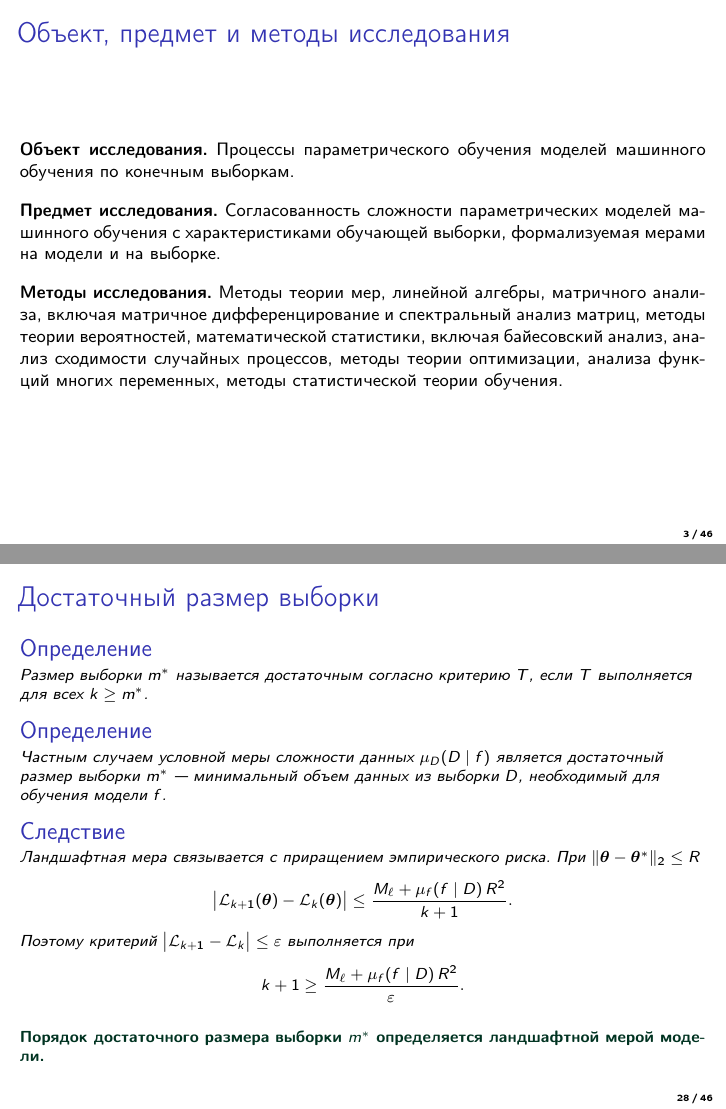
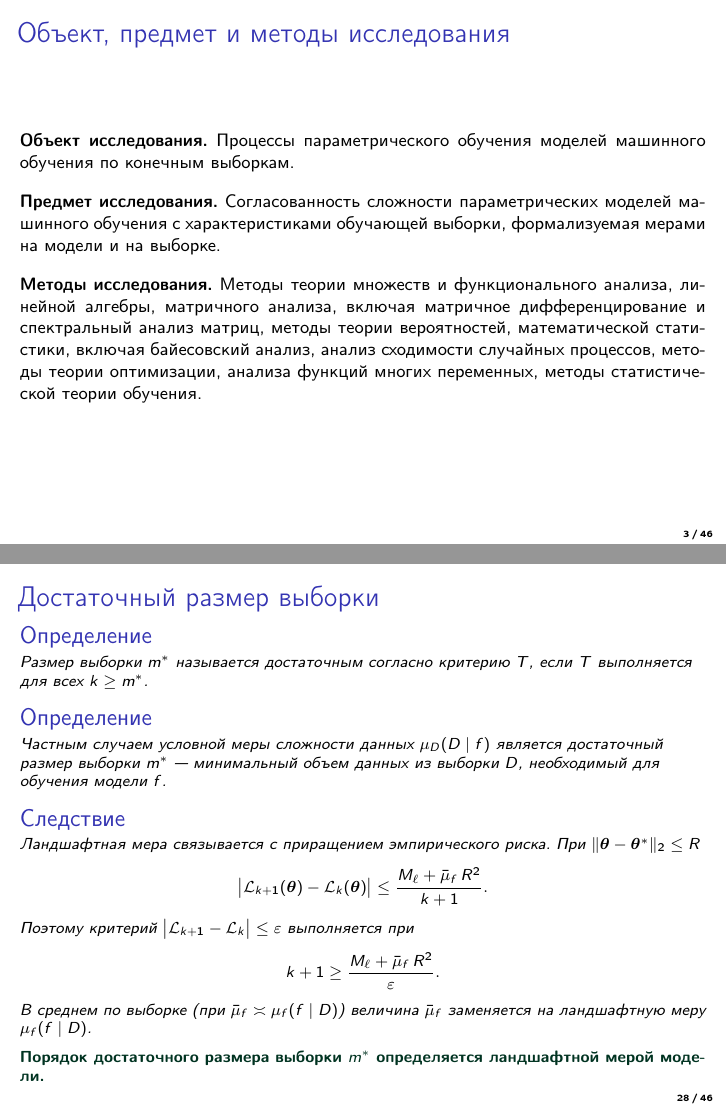
Before and after one commit to andriygav/DoctoralThesis, LaTeX slides (slides/Grabovoy2025DoctoralSlides1911.tex): pages 3 and 28 of 46, joined at a grey line. Compiled offline with pdfLaTeX.

Commit message:
fix mesure

```diff
--- a/slides/Grabovoy2025DoctoralSlides1911.tex
+++ b/slides/Grabovoy2025DoctoralSlides1911.tex
@@ -97,7 +97,7 @@
 \textbf{Предмет исследования.} Согласованность сложности параметрических моделей машинного обучения с характеристиками обучающей выборки, формализуемая мерами на модели и на выборке.
 
 \vspace{0.3cm}
-\textbf{Методы исследования.} Методы теории мер, линейной алгебры, матричного анализа, включая матричное дифференцирование и спектральный анализ матриц, методы теории вероятностей, математической статистики, включая байесовский анализ, анализ сходимости случайных процессов, методы теории оптимизации, анализа функций многих переменных, методы статистической теории обучения.
+\textbf{Методы исследования.} Методы теории множеств и функционального анализа, линейной алгебры, матричного анализа, включая матричное дифференцирование и спектральный анализ матриц, методы теории вероятностей, математической статистики, включая байесовский анализ, анализ сходимости случайных процессов, методы теории оптимизации, анализа функций многих переменных, методы статистической теории обучения.
 \end{frame}
 %----------------------------------------------------------------------------------------------------------
 \section{Научная новизна и значимость работы}
@@ -692,12 +692,13 @@
     Ландшафтная мера связывается с приращением эмпирического риска. При $\|\boldsymbol{\theta}-\boldsymbol{\theta}^*\|_2\le R$
     \[
         \bigl|\mathcal{L}_{k+1}(\boldsymbol{\theta})-\mathcal{L}_k(\boldsymbol{\theta})\bigr|
-        \le\frac{M_\ell+\mu_f(f\mid D)\,R^2}{k+1}.
+        \le\frac{M_\ell+\bar\mu_f\,R^2}{k+1}.
     \]
     Поэтому критерий $\bigl|\mathcal{L}_{k+1}-\mathcal{L}_k\bigr|\le\varepsilon$ выполняется при
     \[
-        k+1\ge\frac{M_\ell+\mu_f(f\mid D)\,R^2}{\varepsilon}.
+        k+1\ge\frac{M_\ell+\bar\mu_f\,R^2}{\varepsilon}.
     \]
+    В среднем по выборке (при $\bar\mu_f\asymp\mu_f(f\mid D)$) величина $\bar\mu_f$ заменяется на ландшафтную меру $\mu_f(f\mid D)$.
 \end{ruscorollary}
 \key{Порядок достаточного размера выборки~$m^*$ определяется ландшафтной мерой модели.}
 \end{frame}
```
Also changed, not shown: thesis/dis_intro.tex (+1 -1 lines).
